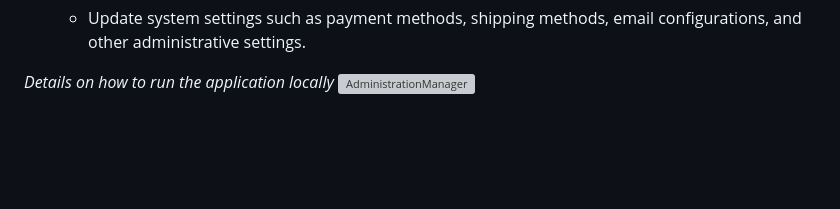
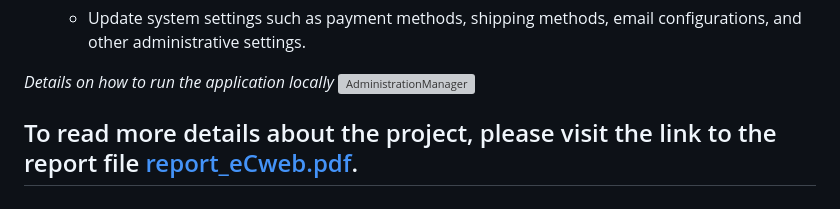
Before and after one commit to trungryeh25/eC, a Markdown page: README.md, the part around the change. Rendered like a GitHub page; blank space fills up the shorter version; grey boxes are pictures that could not be loaded.

```diff
--- a/README.md
+++ b/README.md
@@ -77,3 +77,5 @@ _Details on how to run the application locally_
 
  _Details on how to run the application locally_
 ![AdministrationManager](https://github.com/trungryeh25/temp/blob/main/demo_eCommerce/readme/AdministrationManager.gif)
+
+## To read more details about the project, please visit the link to the report file [report_eCweb.pdf](report_eCweb.pdf).
```
